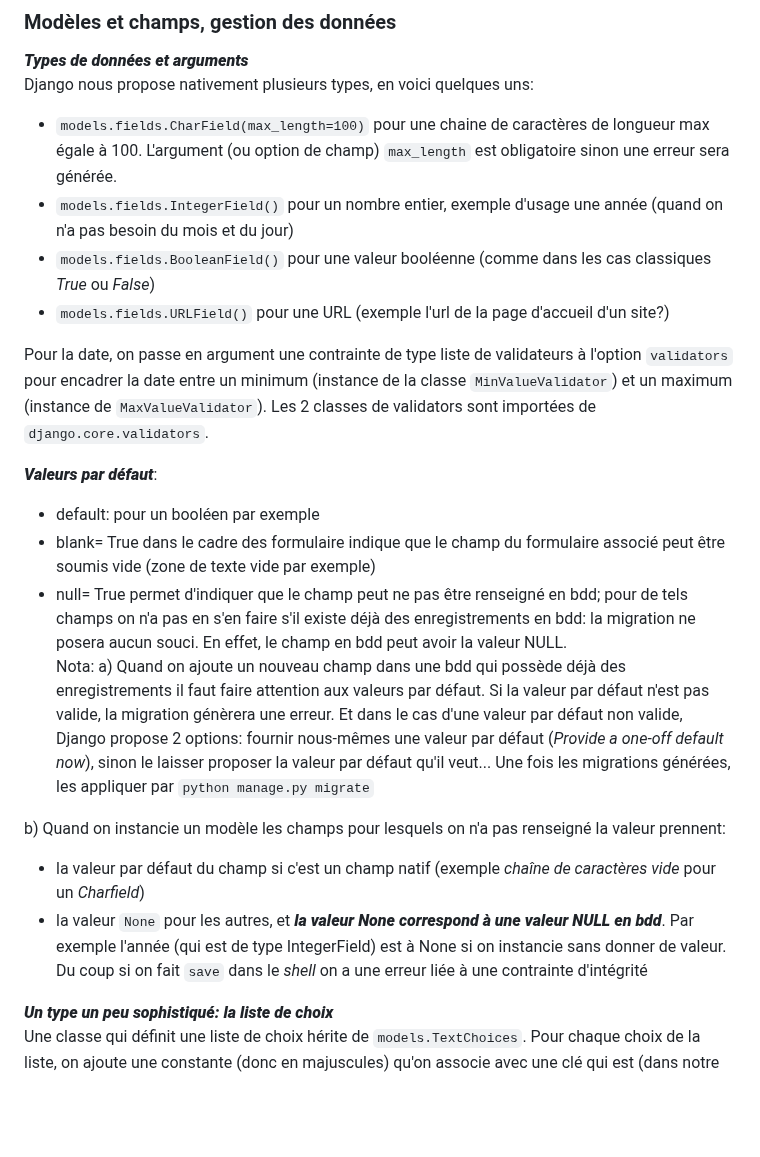
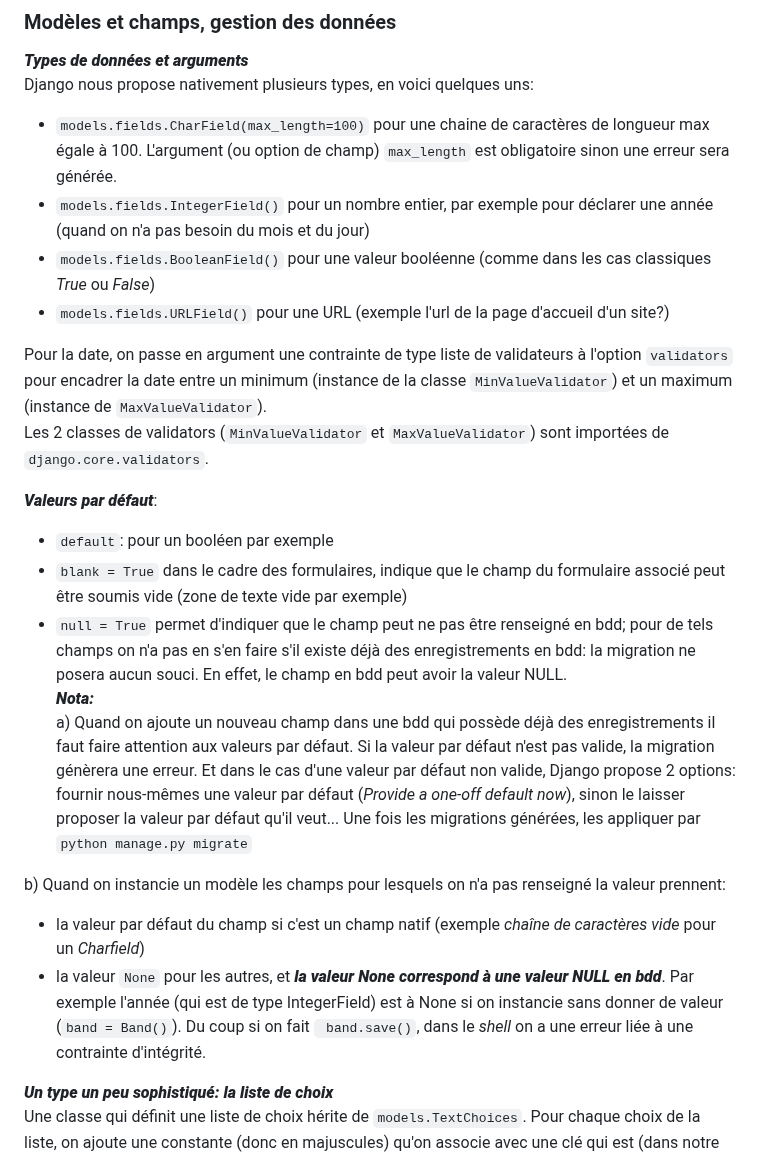
Before and after one commit to francksaounde/django-training-beginner, a Markdown page: README.md, the part around the change. Rendered like a GitHub page; blank space fills up the shorter version.

```diff
--- a/README.md
+++ b/README.md
@@ -336,28 +336,30 @@ Quelques éléments qui ressortent du quizz:
 Django nous propose nativement plusieurs types, en voici quelques uns:
 - `models.fields.CharField(max_length=100)`  pour une chaine de caractères de longueur max égale à 100.
 L'argument (ou option de champ) `max_length` est obligatoire sinon une erreur sera générée.
--  `models.fields.IntegerField()` pour un nombre entier, exemple d'usage une année (quand on n'a pas besoin du mois et du jour)
+-  `models.fields.IntegerField()` pour un nombre entier, par exemple pour déclarer une année (quand on n'a pas besoin du mois et du jour)
 -  `models.fields.BooleanField()` pour une valeur booléenne (comme dans les cas classiques _True_ ou _False_)
 -  `models.fields.URLField()` pour une URL (exemple l'url de la page d'accueil d'un site?)
 
   Pour la date, on passe en argument une contrainte de type liste de validateurs à l'option `validators` pour encadrer la date
-  entre un minimum (instance de la classe `MinValueValidator`) et un maximum (instance de `MaxValueValidator`). Les 2 classes de validators sont
-  importées de `django.core.validators`.
+  entre un minimum (instance de la classe `MinValueValidator`) et un maximum (instance de `MaxValueValidator`).
+  Les 2 classes de validators (`MinValueValidator` et `MaxValueValidator`) sont importées de `django.core.validators`.
 
 *****_Valeurs par défaut_*****:
-- default: pour un booléen par exemple
-- blank= True dans le cadre des formulaire indique que le champ du formulaire associé peut être soumis vide (zone de texte vide par exemple)
-- null= True permet d'indiquer que le champ peut ne pas être renseigné en bdd; pour de tels champs on n'a pas en s'en faire s'il existe déjà des
+- `default`: pour un booléen par exemple
+- `blank = True` dans le cadre des formulaires, indique que le champ du formulaire associé peut être soumis vide (zone de texte vide par exemple)
+- `null = True` permet d'indiquer que le champ peut ne pas être renseigné en bdd; pour de tels champs on n'a pas en s'en faire s'il existe déjà des
 enregistrements en bdd: la migration ne posera aucun souci. En effet, le champ en bdd peut avoir la valeur NULL.
-Nota: a) Quand on ajoute un nouveau champ dans une bdd qui possède déjà des enregistrements il faut faire attention aux valeurs par défaut.
+*****Nota:*****
+a) Quand on ajoute un nouveau champ dans une bdd qui possède déjà des enregistrements il faut faire attention aux valeurs par défaut.
 Si la valeur par défaut n'est pas valide, la migration génèrera une erreur.
 Et dans le cas d'une valeur par défaut non valide, Django propose 2 options: fournir nous-mêmes une valeur par défaut (_Provide a one-off default now_),
 sinon le laisser proposer la valeur par défaut qu'il veut... Une fois les migrations générées, les appliquer par `python manage.py migrate`
 
 b) Quand on instancie un modèle les champs pour lesquels on n'a pas renseigné la valeur prennent:
 - la valeur par défaut du champ si c'est un champ natif (exemple _chaîne de caractères vide_ pour un _Charfield_)
-- la valeur `None` pour les autres, et *****la valeur None correspond à une valeur NULL en bdd*****. Par exemple l'année (qui est de type IntegerField) est à None si on instancie sans donner de valeur.
-Du coup si on fait `save` dans le _shell_ on a une erreur liée à une contrainte d'intégrité
+- la valeur `None` pour les autres, et *****la valeur None correspond à une valeur NULL en bdd*****.
+Par exemple l'année (qui est de type IntegerField) est à None si on instancie sans donner de valeur (`band = Band()`).
+Du coup si on fait ` band.save()`, dans le _shell_ on a une erreur liée à une contrainte d'intégrité.
 
 
 *****_Un type un peu sophistiqué: la liste de choix_*****
```
